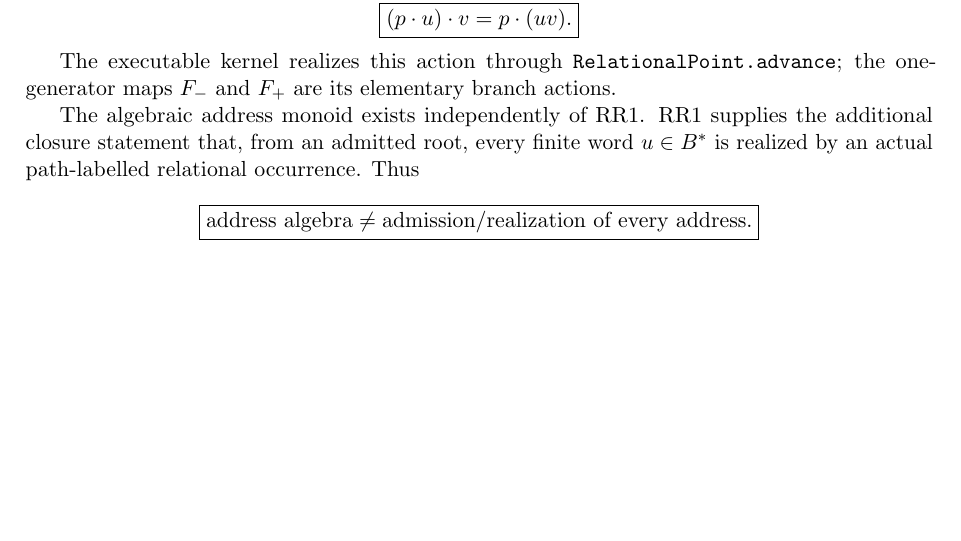
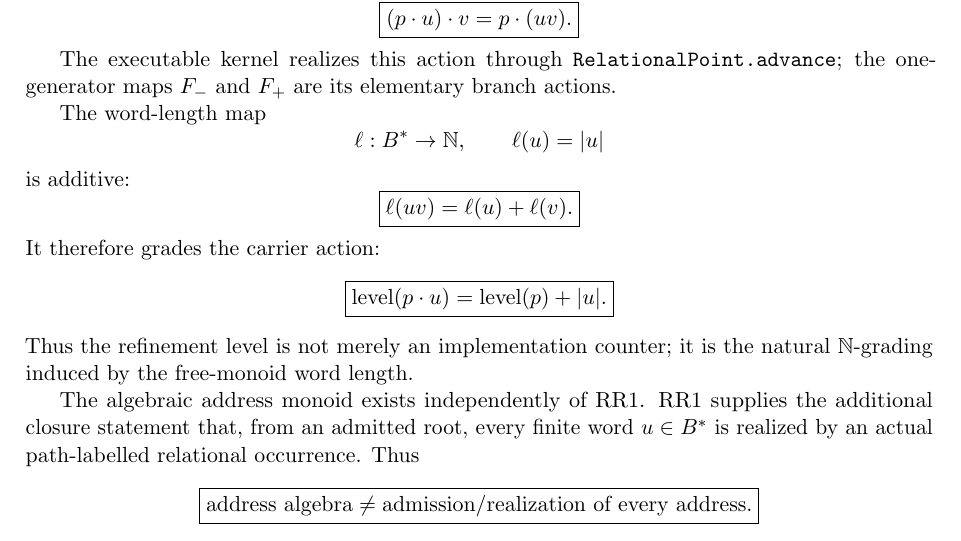
Before and after one commit to AdrianLipa90/Relational-Dynamic-State-Space, a LaTeX paper (monograph/main.tex): part of page 18 of 20, cut so that both start at the same text, the shorter picture padded with empty space. Compiled offline with pdfLaTeX.

Commit message:
docs: identify refinement level with free-monoid grading

```diff
--- a/monograph/main.tex
+++ b/monograph/main.tex
@@ -1717,6 +1717,29 @@ p\cdot(uv).
 The executable kernel realizes this action through
 \texttt{RelationalPoint.advance}; the one-generator maps
 \(F_-\) and \(F_+\) are its elementary branch actions.
+
+The word-length map
+\[
+\ell:B^*\to\mathbb N,
+\qquad
+\ell(u)=|u|
+\]
+is additive:
+\[
+\boxed{
+\ell(uv)=\ell(u)+\ell(v).
+}
+\]
+It therefore grades the carrier action:
+\[
+\boxed{
+\operatorname{level}(p\cdot u)
+=
+\operatorname{level}(p)+|u|.
+}
+\]
+Thus the refinement level is not merely an implementation counter; it is the
+natural \(\mathbb N\)-grading induced by the free-monoid word length.
 
 The algebraic address monoid exists independently of RR1. RR1 supplies the
 additional closure statement that, from an admitted root, every finite word
```
